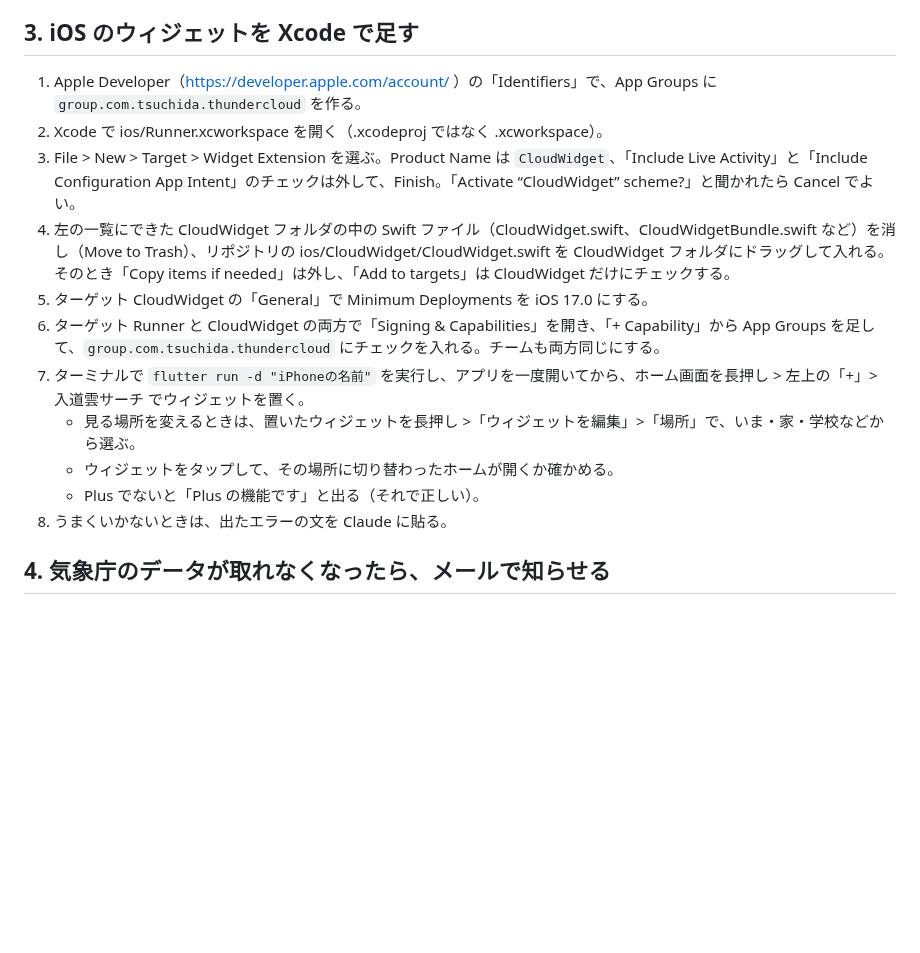
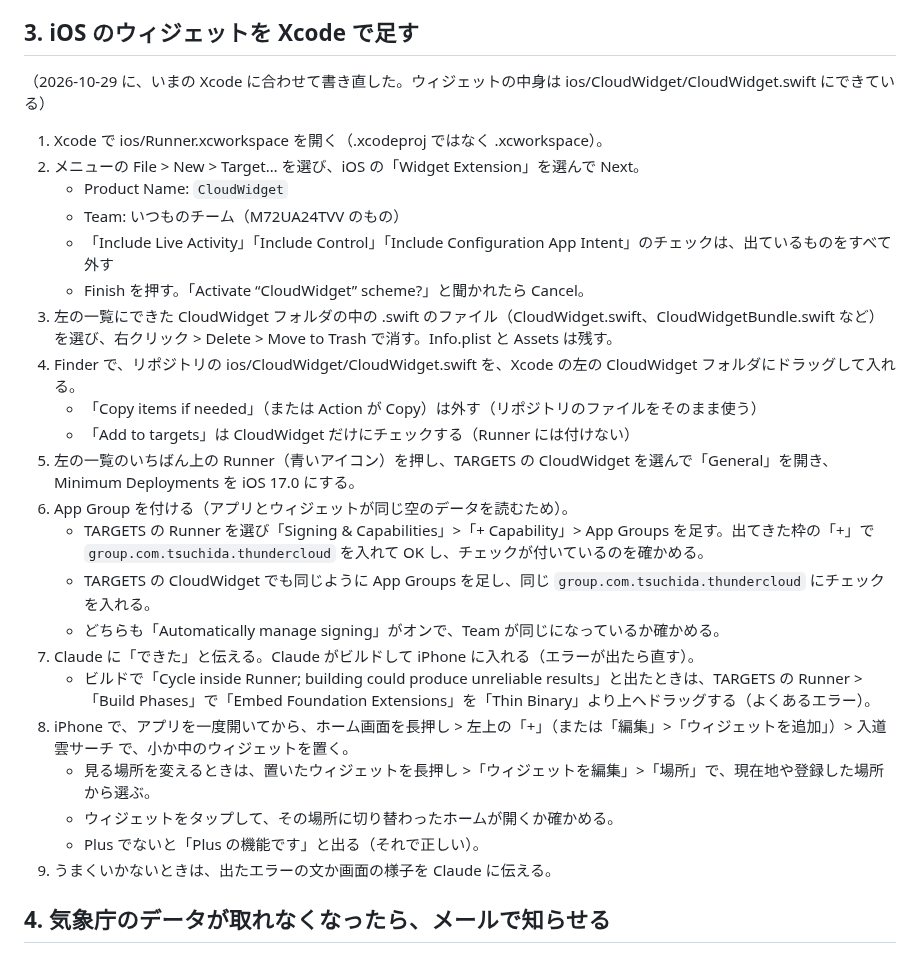
Before and after one commit to tsuchida-y/thunder_cloud_app, a Markdown page: docs/お願いしたい作業の手順.md, the part around the change. Rendered like a GitHub page; blank space fills up the shorter version.

Commit message:
docs:iOS のウィジェットを足す手順を、いまの Xcode に合わせて書き直す
Co-Authored-By: Claude Opus 5.5 <noreply@anthropic.com>

```diff
--- a/docs/お願いしたい作業の手順.md
+++ b/docs/お願いしたい作業の手順.md
@@ -97,17 +97,30 @@ tsuchida さんは、ほかのアプリで RevenueCat を使ったことがあ
 
 ## 3. iOS のウィジェットを Xcode で足す
 
-1. Apple Developer（https://developer.apple.com/account/ ）の「Identifiers」で、App Groups に `group.com.tsuchida.thundercloud` を作る。
-2. Xcode で ios/Runner.xcworkspace を開く（.xcodeproj ではなく .xcworkspace）。
-3. File > New > Target > Widget Extension を選ぶ。Product Name は `CloudWidget`、「Include Live Activity」と「Include Configuration App Intent」のチェックは外して、Finish。「Activate “CloudWidget” scheme?」と聞かれたら Cancel でよい。
-4. 左の一覧にできた CloudWidget フォルダの中の Swift ファイル（CloudWidget.swift、CloudWidgetBundle.swift など）を消し（Move to Trash）、リポジトリの ios/CloudWidget/CloudWidget.swift を CloudWidget フォルダにドラッグして入れる。そのとき「Copy items if needed」は外し、「Add to targets」は CloudWidget だけにチェックする。
-5. ターゲット CloudWidget の「General」で Minimum Deployments を iOS 17.0 にする。
-6. ターゲット Runner と CloudWidget の両方で「Signing & Capabilities」を開き、「+ Capability」から App Groups を足して、`group.com.tsuchida.thundercloud` にチェックを入れる。チームも両方同じにする。
-7. ターミナルで `flutter run -d "iPhoneの名前"` を実行し、アプリを一度開いてから、ホーム画面を長押し > 左上の「+」> 入道雲サーチ でウィジェットを置く。
-   - 見る場所を変えるときは、置いたウィジェットを長押し >「ウィジェットを編集」>「場所」で、いま・家・学校などから選ぶ。
+（2026-10-29 に、いまの Xcode に合わせて書き直した。ウィジェットの中身は ios/CloudWidget/CloudWidget.swift にできている）
+
+1. Xcode で ios/Runner.xcworkspace を開く（.xcodeproj ではなく .xcworkspace）。
+2. メニューの File > New > Target… を選び、iOS の「Widget Extension」を選んで Next。
+   - Product Name: `CloudWidget`
+   - Team: いつものチーム（M72UA24TVV のもの）
+   - 「Include Live Activity」「Include Control」「Include Configuration App Intent」のチェックは、出ているものをすべて外す
+   - Finish を押す。「Activate “CloudWidget” scheme?」と聞かれたら Cancel。
+3. 左の一覧にできた CloudWidget フォルダの中の .swift のファイル（CloudWidget.swift、CloudWidgetBundle.swift など）を選び、右クリック > Delete > Move to Trash で消す。Info.plist と Assets は残す。
+4. Finder で、リポジトリの ios/CloudWidget/CloudWidget.swift を、Xcode の左の CloudWidget フォルダにドラッグして入れる。
+   - 「Copy items if needed」（または Action が Copy）は外す（リポジトリのファイルをそのまま使う）
+   - 「Add to targets」は CloudWidget だけにチェックする（Runner には付けない）
+5. 左の一覧のいちばん上の Runner（青いアイコン）を押し、TARGETS の CloudWidget を選んで「General」を開き、Minimum Deployments を iOS 17.0 にする。
+6. App Group を付ける（アプリとウィジェットが同じ空のデータを読むため）。
+   - TARGETS の Runner を選び「Signing & Capabilities」>「+ Capability」> App Groups を足す。出てきた枠の「+」で `group.com.tsuchida.thundercloud` を入れて OK し、チェックが付いているのを確かめる。
+   - TARGETS の CloudWidget でも同じように App Groups を足し、同じ `group.com.tsuchida.thundercloud` にチェックを入れる。
+   - どちらも「Automatically manage signing」がオンで、Team が同じになっているか確かめる。
+7. Claude に「できた」と伝える。Claude がビルドして iPhone に入れる（エラーが出たら直す）。
+   - ビルドで「Cycle inside Runner; building could produce unreliable results」と出たときは、TARGETS の Runner >「Build Phases」で「Embed Foundation Extensions」を「Thin Binary」より上へドラッグする（よくあるエラー）。
+8. iPhone で、アプリを一度開いてから、ホーム画面を長押し > 左上の「+」（または「編集」>「ウィジェットを追加」）> 入道雲サーチ で、小か中のウィジェットを置く。
+   - 見る場所を変えるときは、置いたウィジェットを長押し >「ウィジェットを編集」>「場所」で、現在地や登録した場所から選ぶ。
    - ウィジェットをタップして、その場所に切り替わったホームが開くか確かめる。
    - Plus でないと「Plus の機能です」と出る（それで正しい）。
-8. うまくいかないときは、出たエラーの文を Claude に貼る。
+9. うまくいかないときは、出たエラーの文か画面の様子を Claude に伝える。
 
 ## 4. 気象庁のデータが取れなくなったら、メールで知らせる
 
```
